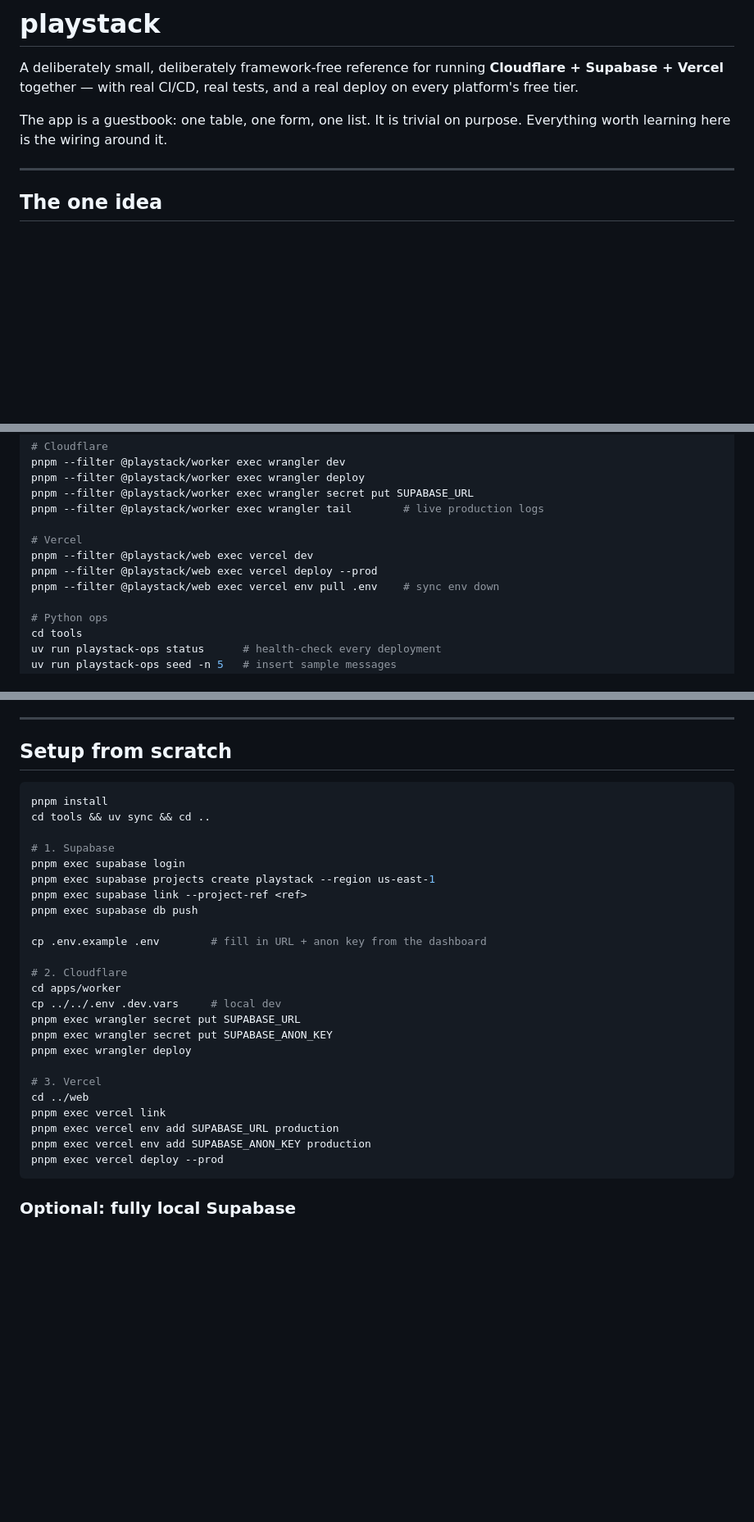
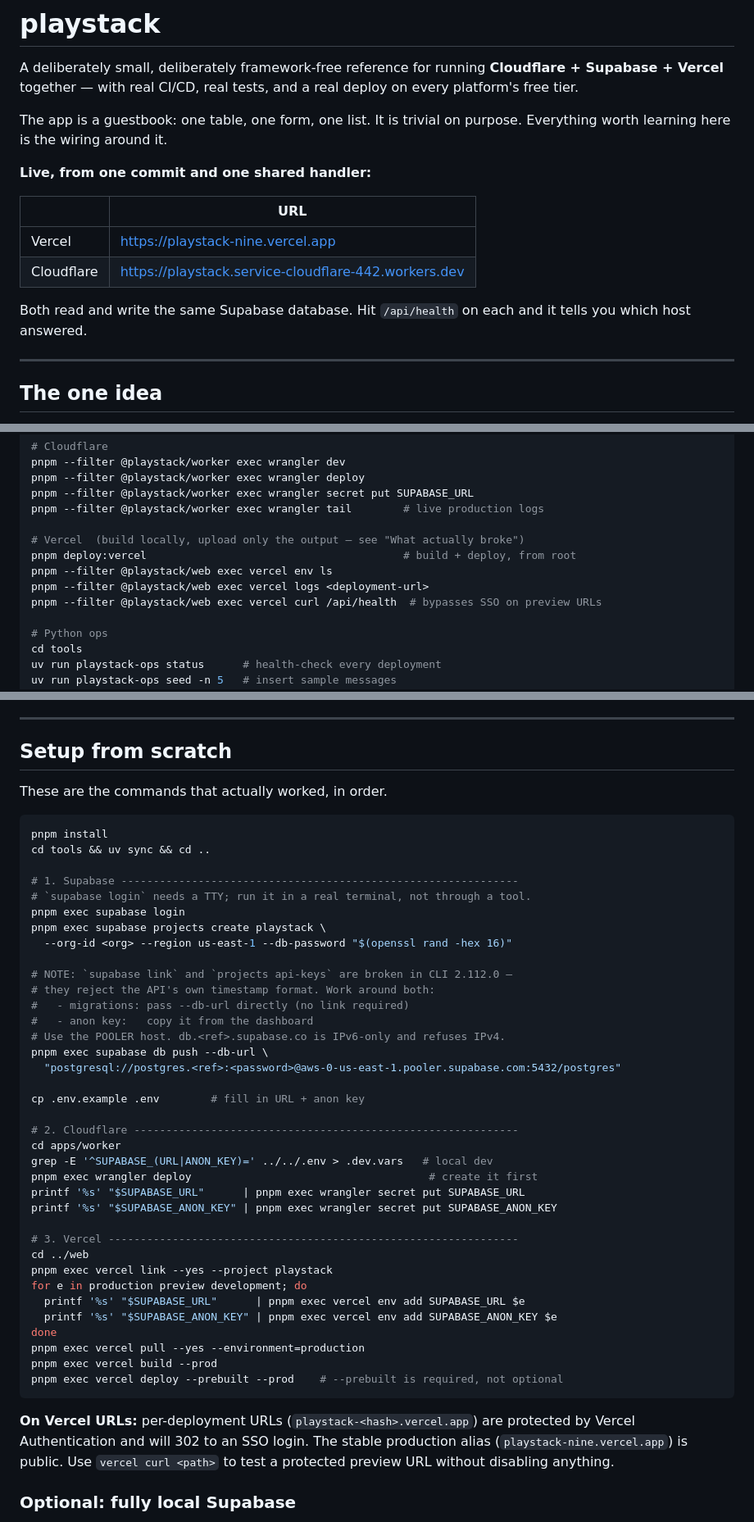
Before and after one commit to mattprindible/playstack, a Markdown page: README.md, 3 parts joined by grey strips. Shown at 82% size. Drawn GitHub-style; blank space fills up the shorter version.

````diff
--- a/README.md
+++ b/README.md
@@ -6,6 +6,16 @@ a real deploy on every platform's free tier.
 
 The app is a guestbook: one table, one form, one list. It is trivial on purpose.
 Everything worth learning here is the wiring around it.
+
+**Live, from one commit and one shared handler:**
+
+| | URL |
+| --- | --- |
+| Vercel | https://playstack-nine.vercel.app |
+| Cloudflare | https://playstack.service-cloudflare-442.workers.dev |
+
+Both read and write the same Supabase database. Hit `/api/health` on each and it
+tells you which host answered.
 
 ---
 
@@ -159,10 +229,11 @@ pnpm --filter @playstack/worker exec wrangler deploy
 pnpm --filter @playstack/worker exec wrangler secret put SUPABASE_URL
 pnpm --filter @playstack/worker exec wrangler tail        # live production logs
 
-# Vercel
-pnpm --filter @playstack/web exec vercel dev
-pnpm --filter @playstack/web exec vercel deploy --prod
-pnpm --filter @playstack/web exec vercel env pull .env    # sync env down
+# Vercel  (build locally, upload only the output — see "What actually broke")
+pnpm deploy:vercel                                        # build + deploy, from root
+pnpm --filter @playstack/web exec vercel env ls
+pnpm --filter @playstack/web exec vercel logs <deployment-url>
+pnpm --filter @playstack/web exec vercel curl /api/health  # bypasses SSO on preview URLs
 
 # Python ops
 cd tools
@@ -219,32 +290,52 @@ result.
 
 ## Setup from scratch
 
+These are the commands that actually worked, in order.
+
 ```bash
 pnpm install
 cd tools && uv sync && cd ..
 
-# 1. Supabase
+# 1. Supabase --------------------------------------------------------------
+# `supabase login` needs a TTY; run it in a real terminal, not through a tool.
 pnpm exec supabase login
-pnpm exec supabase projects create playstack --region us-east-1
-pnpm exec supabase link --project-ref <ref>
-pnpm exec supabase db push
+pnpm exec supabase projects create playstack \
+  --org-id <org> --region us-east-1 --db-password "$(openssl rand -hex 16)"
 
-cp .env.example .env        # fill in URL + anon key from the dashboard
+# NOTE: `supabase link` and `projects api-keys` are broken in CLI 2.112.0 —
+# they reject the API's own timestamp format. Work around both:
+#   - migrations: pass --db-url directly (no link required)
+#   - anon key:   copy it from the dashboard
+# Use the POOLER host. db.<ref>.supabase.co is IPv6-only and refuses IPv4.
+pnpm exec supabase db push --db-url \
+  "postgresql://postgres.<ref>:<password>@aws-0-us-east-1.pooler.supabase.com:5432/postgres"
 
-# 2. Cloudflare
+cp .env.example .env        # fill in URL + anon key
+
+# 2. Cloudflare ------------------------------------------------------------
 cd apps/worker
-cp ../../.env .dev.vars     # local dev
-pnpm exec wrangler secret put SUPABASE_URL
-pnpm exec wrangler secret put SUPABASE_ANON_KEY
-pnpm exec wrangler deploy
+grep -E '^SUPABASE_(URL|ANON_KEY)=' ../../.env > .dev.vars   # local dev
+pnpm exec wrangler deploy                                     # create it first
+printf '%s' "$SUPABASE_URL"      | pnpm exec wrangler secret put SUPABASE_URL
+printf '%s' "$SUPABASE_ANON_KEY" | pnpm exec wrangler secret put SUPABASE_ANON_KEY
 
-# 3. Vercel
+# 3. Vercel ----------------------------------------------------------------
 cd ../web
-pnpm exec vercel link
-pnpm exec vercel env add SUPABASE_URL production
-pnpm exec vercel env add SUPABASE_ANON_KEY production
-pnpm exec vercel deploy --prod
+pnpm exec vercel link --yes --project playstack
+for e in production preview development; do
+  printf '%s' "$SUPABASE_URL"      | pnpm exec vercel env add SUPABASE_URL $e
+  printf '%s' "$SUPABASE_ANON_KEY" | pnpm exec vercel env add SUPABASE_ANON_KEY $e
+done
+pnpm exec vercel pull --yes --environment=production
+pnpm exec vercel build --prod
+pnpm exec vercel deploy --prebuilt --prod    # --prebuilt is required, not optional
 ```
+
+**On Vercel URLs:** per-deployment URLs (`playstack-<hash>.vercel.app`) are
+protected by Vercel Authentication and will 302 to an SSO login. The stable
+production alias (`playstack-nine.vercel.app`) is public. Use
+`vercel curl <path>` to test a protected preview URL without disabling
+anything.
 
 ### Optional: fully local Supabase
 
````
Also changed, not shown: other parts of README.md (+61 -1 lines).
